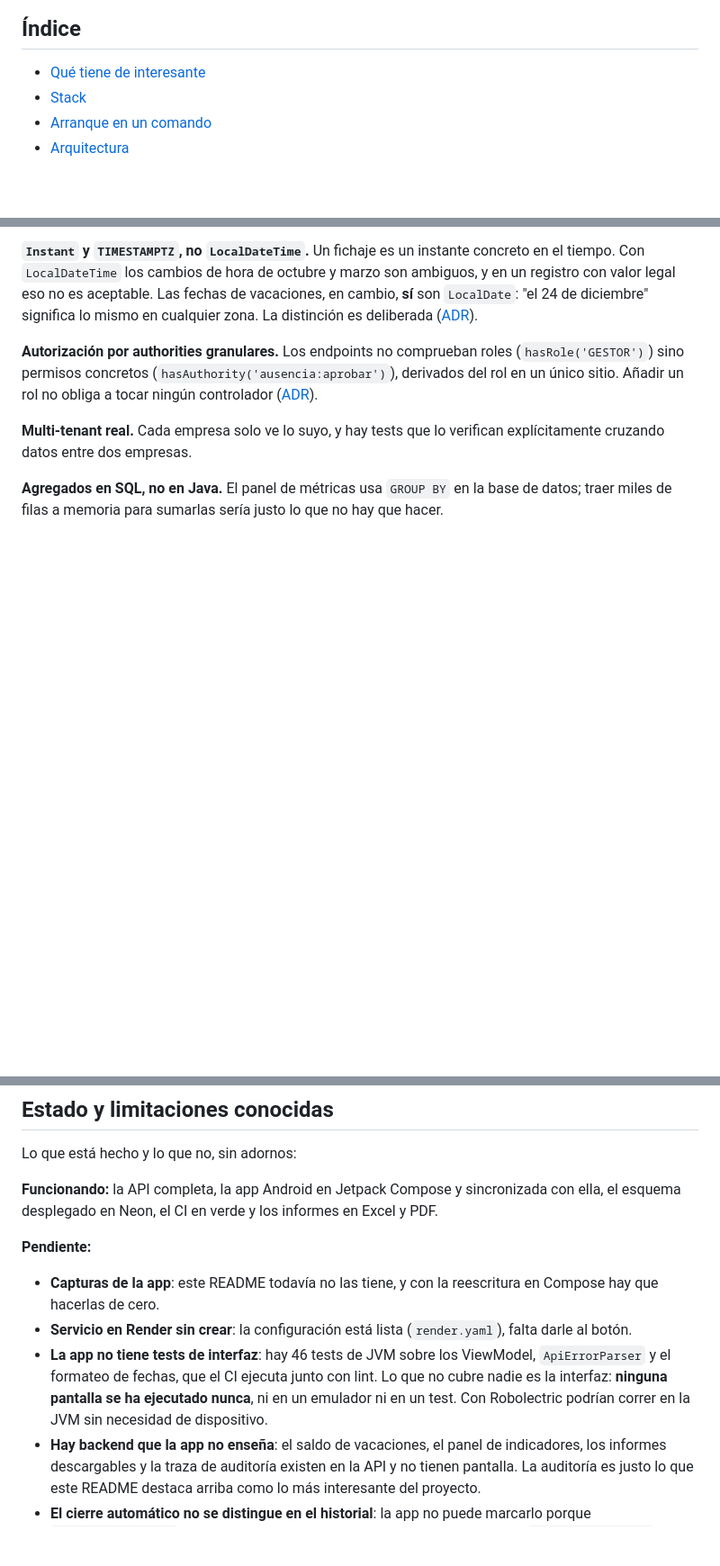
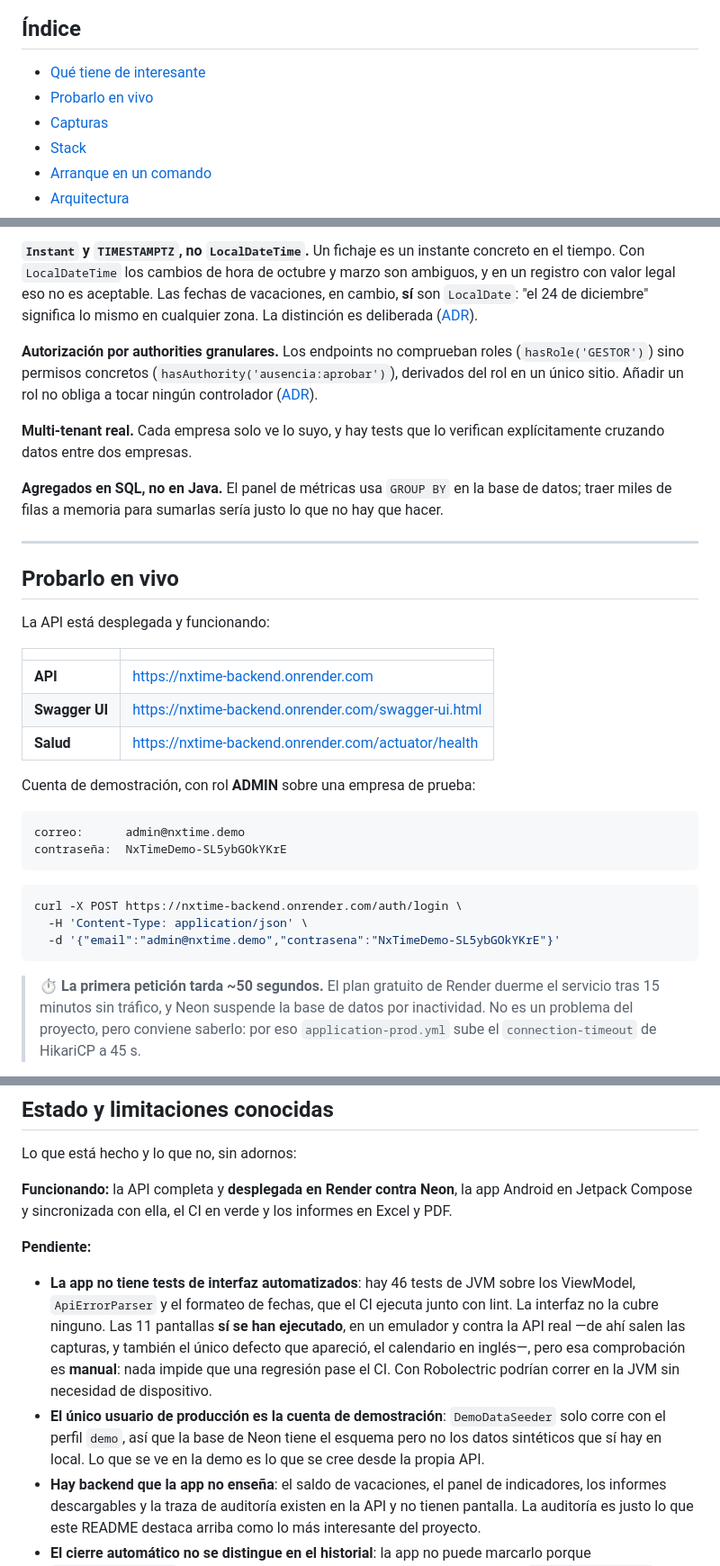
Before and after one commit to m-alfonsovillamil/NX-Time, a Markdown page: README.md, 3 parts joined by grey strips. Shown at 90% size. GitHub-like rendering; blank space fills up the shorter version.

````diff
--- a/README.md
+++ b/README.md
@@ -21,6 +21,8 @@ buena parte de las decisiones técnicas del proyecto.
 ## Índice
 
 - [Qué tiene de interesante](#qué-tiene-de-interesante)
+- [Probarlo en vivo](#probarlo-en-vivo)
+- [Capturas](#capturas)
 - [Stack](#stack)
 - [Arranque en un comando](#arranque-en-un-comando)
 - [Arquitectura](#arquitectura)
@@ -66,3 +68,34 @@ verifican explícitamente cruzando datos entre dos empresas.
 **Agregados en SQL, no en Java.** El panel de métricas usa `GROUP BY` en la base
 de datos; traer miles de filas a memoria para sumarlas sería justo lo que no hay
 que hacer.
+
+---
+
+## Probarlo en vivo
+
+La API está desplegada y funcionando:
+
+| | |
+|---|---|
+| **API** | https://nxtime-backend.onrender.com |
+| **Swagger UI** | https://nxtime-backend.onrender.com/swagger-ui.html |
+| **Salud** | https://nxtime-backend.onrender.com/actuator/health |
+
+Cuenta de demostración, con rol **ADMIN** sobre una empresa de prueba:
+
+```
+correo:      admin@nxtime.demo
+contraseña:  NxTimeDemo-SL5ybGOkYKrE
+```
+
+```bash
+curl -X POST https://nxtime-backend.onrender.com/auth/login \
+  -H 'Content-Type: application/json' \
+  -d '{"email":"admin@nxtime.demo","contrasena":"NxTimeDemo-SL5ybGOkYKrE"}'
+```
+
+> ⏱️ **La primera petición tarda ~50 segundos.** El plan gratuito de Render
+> duerme el servicio tras 15 minutos sin tráfico, y Neon suspende la base de
+> datos por inactividad. No es un problema del proyecto, pero conviene saberlo:
+> por eso `application-prod.yml` sube el `connection-timeout` de HikariCP a 45 s.
+
@@ -351,21 +419,23 @@ Las decisiones no obvias están justificadas en [`docs/adr/`](docs/adr/):
 
 Lo que está hecho y lo que no, sin adornos:
 
-**Funcionando:** la API completa, la app Android en Jetpack Compose y
-sincronizada con ella, el esquema desplegado en Neon, el CI en verde y los
+**Funcionando:** la API completa y **desplegada en Render contra Neon**, la app
+Android en Jetpack Compose y sincronizada con ella, el CI en verde y los
 informes en Excel y PDF.
 
 **Pendiente:**
 
-- **Capturas de la app**: este README todavía no las tiene, y con la reescritura
-  en Compose hay que hacerlas de cero.
-- **Servicio en Render sin crear**: la configuración está lista
-  (`render.yaml`), falta darle al botón.
-- **La app no tiene tests de interfaz**: hay 46 tests de JVM sobre los
-  ViewModel, `ApiErrorParser` y el formateo de fechas, que el CI ejecuta junto
-  con lint. Lo que no cubre nadie es la interfaz: **ninguna pantalla se ha
-  ejecutado nunca**, ni en un emulador ni en un test. Con Robolectric podrían
-  correr en la JVM sin necesidad de dispositivo.
+- **La app no tiene tests de interfaz automatizados**: hay 46 tests de JVM sobre
+  los ViewModel, `ApiErrorParser` y el formateo de fechas, que el CI ejecuta
+  junto con lint. La interfaz no la cubre ninguno. Las 11 pantallas **sí se han
+  ejecutado**, en un emulador y contra la API real —de ahí salen las capturas, y
+  también el único defecto que apareció, el calendario en inglés—, pero esa
+  comprobación es **manual**: nada impide que una regresión pase el CI. Con
+  Robolectric podrían correr en la JVM sin necesidad de dispositivo.
+- **El único usuario de producción es la cuenta de demostración**: `DemoDataSeeder`
+  solo corre con el perfil `demo`, así que la base de Neon tiene el esquema pero
+  no los datos sintéticos que sí hay en local. Lo que se ve en la demo es lo que
+  se cree desde la propia API.
 - **Hay backend que la app no enseña**: el saldo de vacaciones, el panel de
   indicadores, los informes descargables y la traza de auditoría existen en la
   API y no tienen pantalla. La auditoría es justo lo que este README destaca
````
Also changed, not shown: other parts of README.md (+37 -2 lines), docs/DESPLIEGUE.md (+31 -1 lines).
